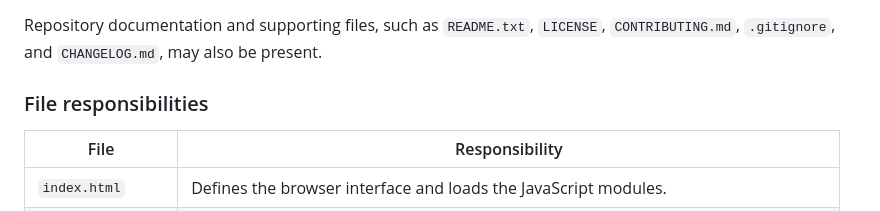
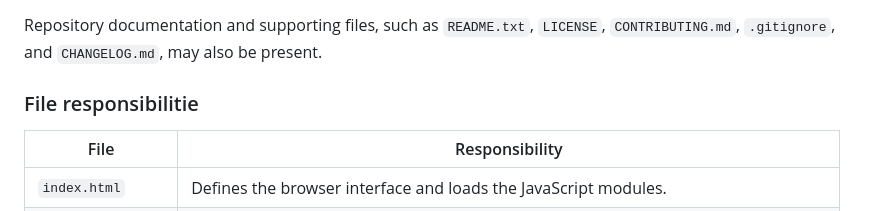
Before and after one commit to Vishvas777/Intelligent-Spell-Seek-Engine, a Markdown page: Archuitecture.md, the part around the change. GitHub-like rendering.

```diff
--- a/Archuitecture.md
+++ b/Archuitecture.md
@@ -34,7 +34,7 @@ Spellseek/
 
 Repository documentation and supporting files, such as `README.txt`, `LICENSE`, `CONTRIBUTING.md`, `.gitignore`, and `CHANGELOG.md`, may also be present.
 
-### File responsibilities
+### File responsibilitie
 
 | File | Responsibility |
 |---|---|
```
